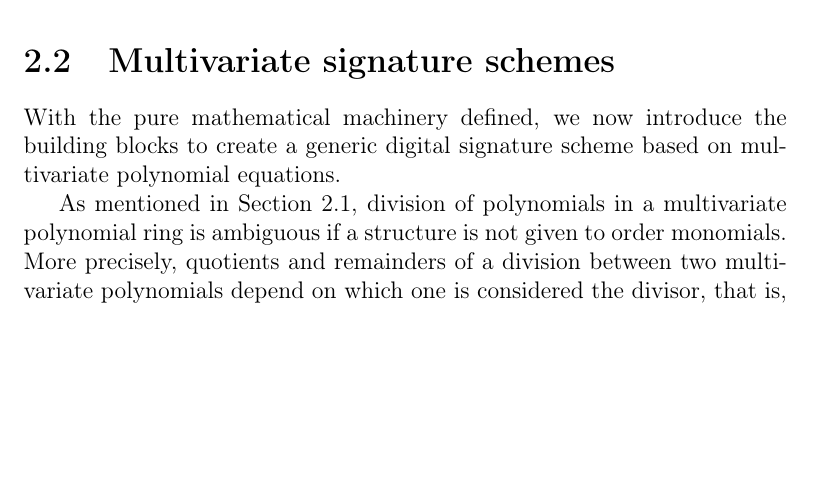
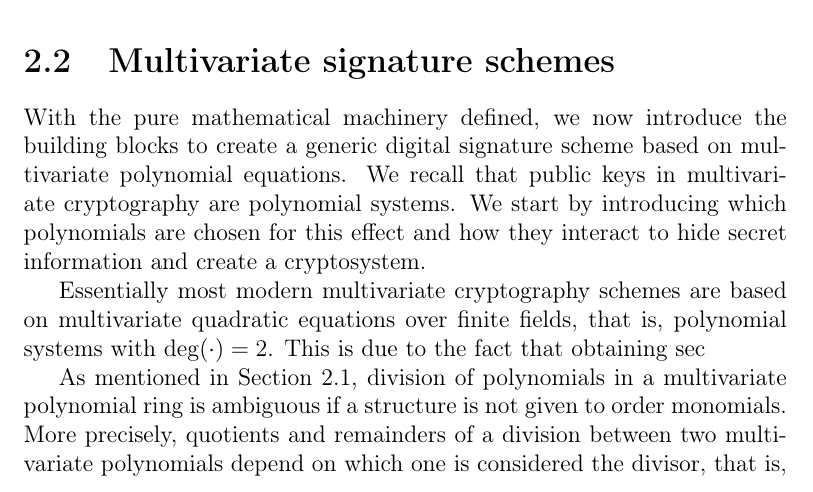
Before and after one commit to zambonin/msc, a LaTeX thesis (main.tex): part of page 15 of 42, cut so that both start at the same text, the shorter picture padded with empty space. Compiled offline with pdfLaTeX.

Commit message:
overleaf_to_git: update main.tex from r5489 to r5499

```diff
--- a/main.tex
+++ b/main.tex
@@ -294,7 +294,9 @@ We observe that the $\mathsf{GL}_{n}(\mathbb{F})$ notation does not refer to a v
 
 \section{Multivariate signature schemes}\label{sec:mult}
 
-With the pure mathematical machinery defined, we now introduce the building blocks to create a generic digital signature scheme based on multivariate polynomial equations.
+With the pure mathematical machinery defined, we now introduce the building blocks to create a generic digital signature scheme based on multivariate polynomial equations. We recall that public keys in multivariate cryptography are polynomial systems. We start by introducing which polynomials are chosen for this effect and how they interact to hide secret information and create a cryptosystem.
+
+Essentially most modern multivariate cryptography schemes are based on multivariate quadratic equations over finite fields, that is, polynomial systems with $\deg(\cdot) = 2$. This is due to the fact that obtaining sec
 
 As mentioned in Section~\ref{sec:algebra}, division of polynomials in a multivariate polynomial ring is ambiguous if a structure is not given to order monomials. More precisely, quotients and remainders of a division between two multivariate polynomials depend on which one is considered the divisor, that is, one that represents the ``largest quantity''. Thus, we give a short discussion on how to order multivariate polynomials.
 
```
